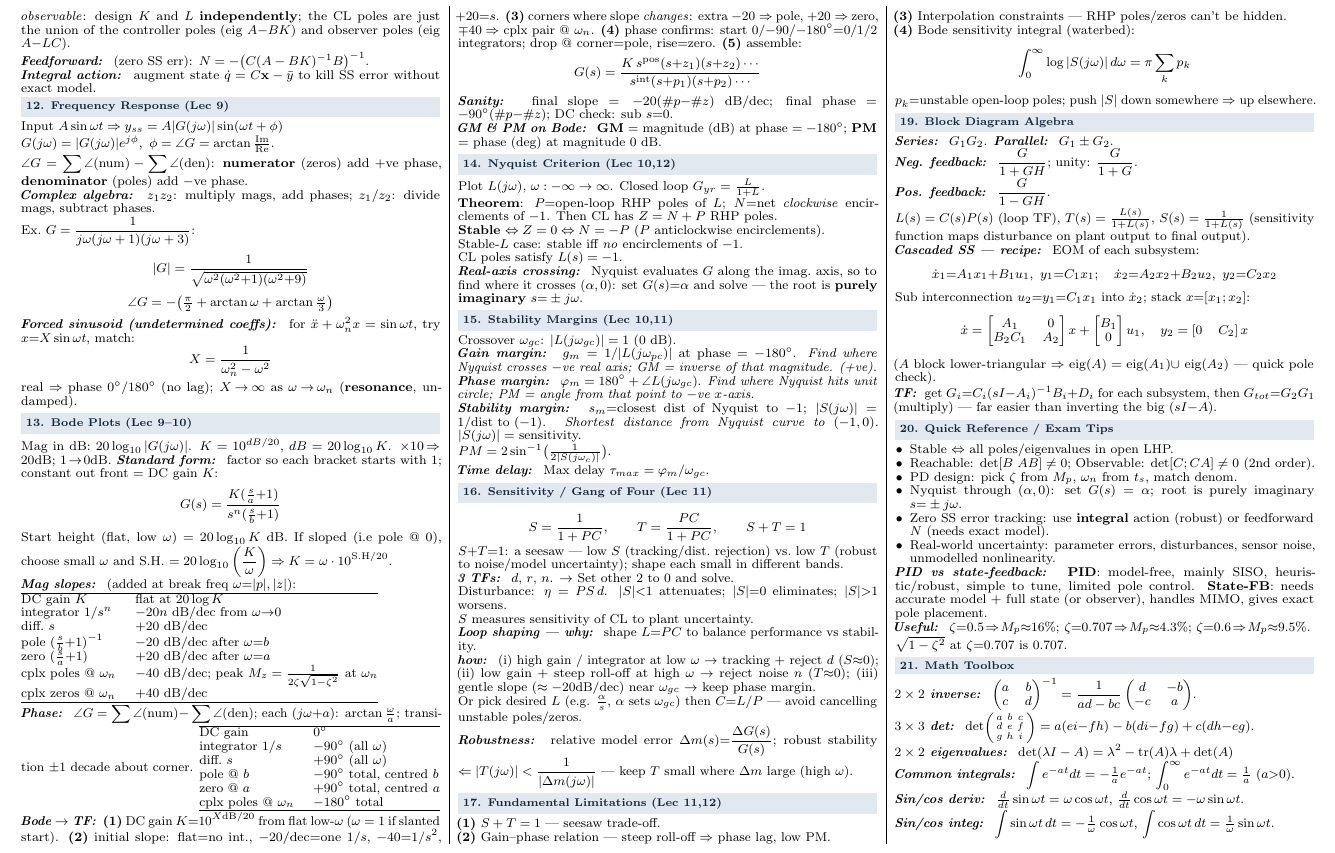
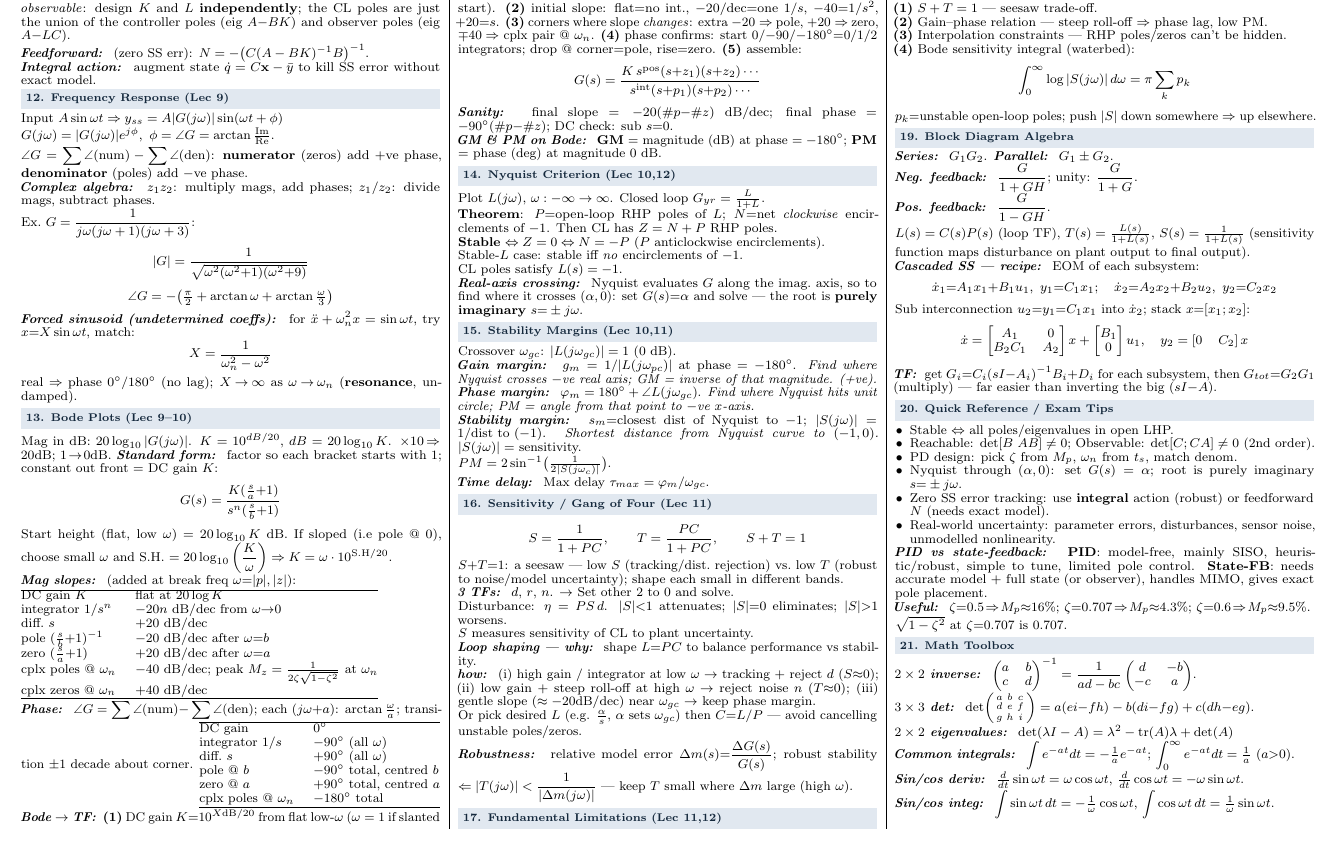
Before and after one commit to hierino/AMME3500-formula-sheet, a LaTeX document (main.tex): part of page 2 of 2, cut so that both start at the same text. Compiled offline with pdfLaTeX.

Commit message:
Final Sunday Night Push

```diff
--- a/main.tex
+++ b/main.tex
@@ -310,7 +310,7 @@ $L(s)=C(s)P(s)$ (loop TF), $T(s)=\tfrac{L(s)}{1+L(s)}$, $S(s)=\tfrac{1}{1+L(s)}$
 \[ \dot x_1{=}A_1x_1{+}B_1u_1,\ y_1{=}C_1x_1;\quad \dot x_2{=}A_2x_2{+}B_2u_2,\ y_2{=}C_2x_2 \]
 Sub interconnection $u_2{=}y_1{=}C_1x_1$ into $\dot x_2$; stack $x{=}[x_1;x_2]$:
 \[ \dot x=\begin{bmatrix}A_1&0\\B_2C_1&A_2\end{bmatrix}x+\begin{bmatrix}B_1\\0\end{bmatrix}u_1,\quad y_2=\begin{bmatrix}0&C_2\end{bmatrix}x \]
-($A$ block lower-triangular $\Rightarrow$ eig$(A)=$ eig$(A_1)\cup$ eig$(A_2)$ — quick pole check).\\
+% ($A$ block lower-triangular $\Rightarrow$ eig$(A)=$ eig$(A_1)\cup$ eig$(A_2)$ — quick pole check).\\
 % \sub{Reachability/observability of $S$} test full $W{=}[B\ AB\ \cdots]$, $W_o{=}[C;CA;\cdots]$ on the \emph{combined} system — \textbf{not} automatic even if $S_1,S_2$ individually are (pole-zero cancellation between $G_1,G_2$ can hide a mode).\\
 \sub{TF} get $G_i{=}C_i(sI{-}A_i)^{-1}B_i{+}D_i$ for each subsystem, then $G_{tot}{=}G_2G_1$ (multiply) — far easier than inverting the big $(sI{-}A)$.
 
```
Also changed, not shown: main.pdf.
